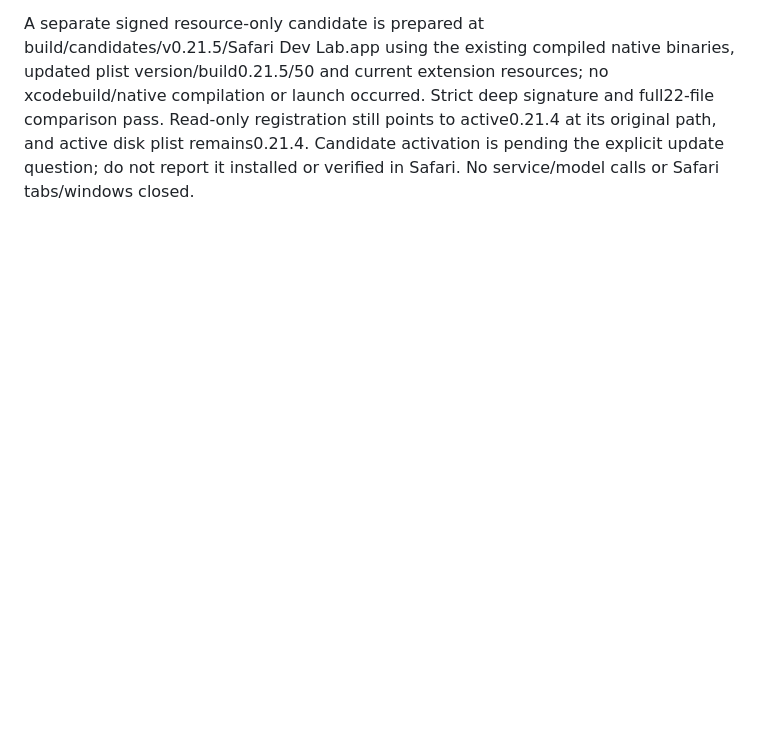
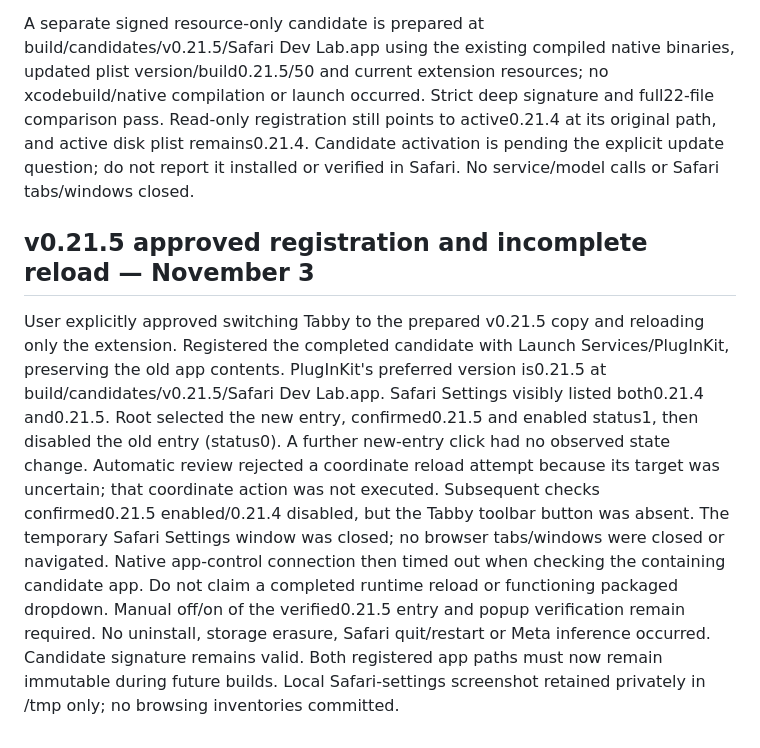
Before and after one commit to Jyosnorkel/safari-workspaces, a Markdown page: AGENTS.md, the part around the change. Rendered like a GitHub page; blank space fills up the shorter version.

Commit message:
docs: record approved Tabby update and pending runtime reload

```diff
--- a/AGENTS.md
+++ b/AGENTS.md
@@ -441,3 +441,8 @@ User reports appearance recovered but clicking the settings dropdown opens nothi
 Popup trigger now explicitly takes focus with preventScroll before opening. Menu scroll/resize handlers reposition rather than unconditionally dismiss; scrolling the trigger outside the pane still closes. Navigation explicitly closes menus. Selection/Save contract and theme/layout/CSS remain unchanged. Three new fake-DOM regressions cover focus, queued scroll/resize, cancellation, selection and dismissal. All252 automated fake-provider/browser checks pass. IAB pointer choice/save and menu persistence through480×600 viewport resize passed; Product design/themes visually reviewed open Light menu. This is not actual Safari evidence.
 
 A separate signed resource-only candidate is prepared at build/candidates/v0.21.5/Safari Dev Lab.app using the existing compiled native binaries, updated plist version/build0.21.5/50 and current extension resources; no xcodebuild/native compilation or launch occurred. Strict deep signature and full22-file comparison pass. Read-only registration still points to active0.21.4 at its original path, and active disk plist remains0.21.4. Candidate activation is pending the explicit update question; do not report it installed or verified in Safari. No service/model calls or Safari tabs/windows closed.
+
+
+## v0.21.5 approved registration and incomplete reload — November 3
+
+User explicitly approved switching Tabby to the prepared v0.21.5 copy and reloading only the extension. Registered the completed candidate with Launch Services/PlugInKit, preserving the old app contents. PlugInKit's preferred version is0.21.5 at build/candidates/v0.21.5/Safari Dev Lab.app. Safari Settings visibly listed both0.21.4 and0.21.5. Root selected the new entry, confirmed0.21.5 and enabled status1, then disabled the old entry (status0). A further new-entry click had no observed state change. Automatic review rejected a coordinate reload attempt because its target was uncertain; that coordinate action was not executed. Subsequent checks confirmed0.21.5 enabled/0.21.4 disabled, but the Tabby toolbar button was absent. The temporary Safari Settings window was closed; no browser tabs/windows were closed or navigated. Native app-control connection then timed out when checking the containing candidate app. Do not claim a completed runtime reload or functioning packaged dropdown. Manual off/on of the verified0.21.5 entry and popup verification remain required. No uninstall, storage erasure, Safari quit/restart or Meta inference occurred. Candidate signature remains valid. Both registered app paths must now remain immutable during future builds. Local Safari-settings screenshot retained privately in /tmp only; no browsing inventories committed.
```
Also changed, not shown: docs/GOALS.md (+5 -0 lines), docs/ui-testing.md (+5 -0 lines).
